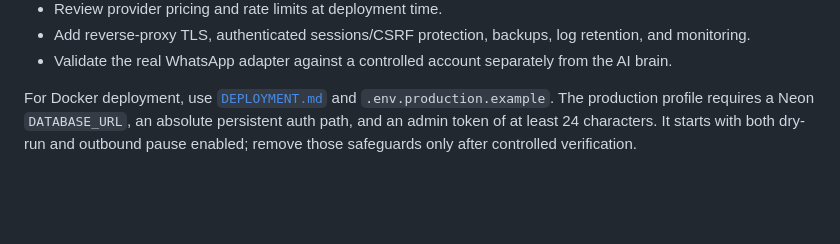
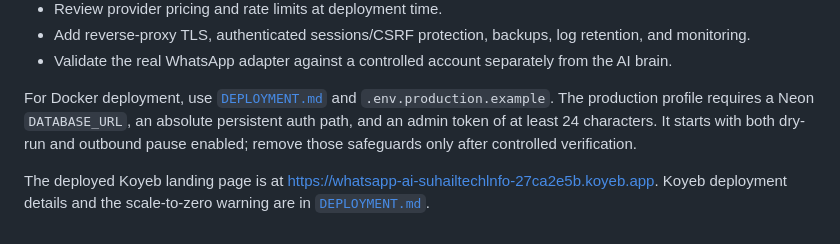
Before and after one commit to davisreal212/whatsapp-ai-group-member, a Markdown page: README.md, the part around the change. Drawn GitHub-style; blank space fills up the shorter version.

Commit message:
Document Koyeb deployment

```diff
--- a/README.md
+++ b/README.md
@@ -53,3 +53,5 @@ The service defaults to silence when no provider is configured, when a provider
 - Validate the real WhatsApp adapter against a controlled account separately from the AI brain.
 
 For Docker deployment, use [`DEPLOYMENT.md`](./DEPLOYMENT.md) and `.env.production.example`. The production profile requires a Neon `DATABASE_URL`, an absolute persistent auth path, and an admin token of at least 24 characters. It starts with both dry-run and outbound pause enabled; remove those safeguards only after controlled verification.
+
+The deployed Koyeb landing page is at https://whatsapp-ai-suhailtechlnfo-27ca2e5b.koyeb.app. Koyeb deployment details and the scale-to-zero warning are in [`DEPLOYMENT.md`](./DEPLOYMENT.md).
```
Also changed, not shown: DEPLOYMENT.md (+9 -0 lines).
